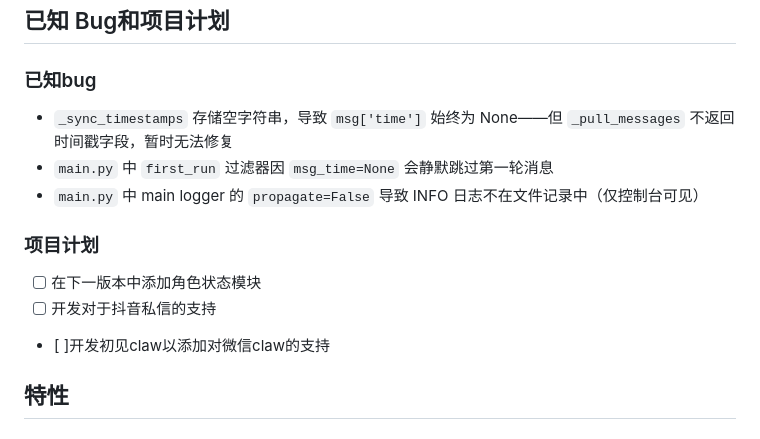
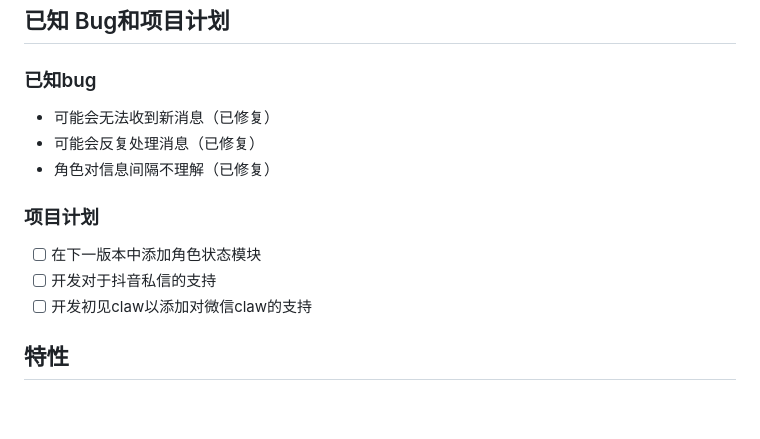
Before and after one commit to Jihe011/Chujian-Chat, a Markdown page: README.md, the part around the change. Drawn GitHub-style; blank space fills up the shorter version.

```diff
--- a/README.md
+++ b/README.md
@@ -7,15 +7,15 @@
 ## 已知 Bug和项目计划
 
 ### 已知bug
-- `_sync_timestamps` 存储空字符串，导致 `msg['time']` 始终为 None——但 `_pull_messages` 不返回时间戳字段，暂时无法修复
-- `main.py` 中 `first_run` 过滤器因 `msg_time=None` 会静默跳过第一轮消息
-- `main.py` 中 main logger 的 `propagate=False` 导致 INFO 日志不在文件记录中（仅控制台可见）
+- 可能会无法收到新消息（已修复）
+- 可能会反复处理消息（已修复）
+- 角色对信息间隔不理解（已修复）
 
 ### 项目计划
 
 - [ ] 在下一版本中添加角色状态模块
 - [ ] 开发对于抖音私信的支持
-- [ ]开发初见claw以添加对微信claw的支持
+- [ ] 开发初见claw以添加对微信claw的支持
 
 ## 特性
 
```
